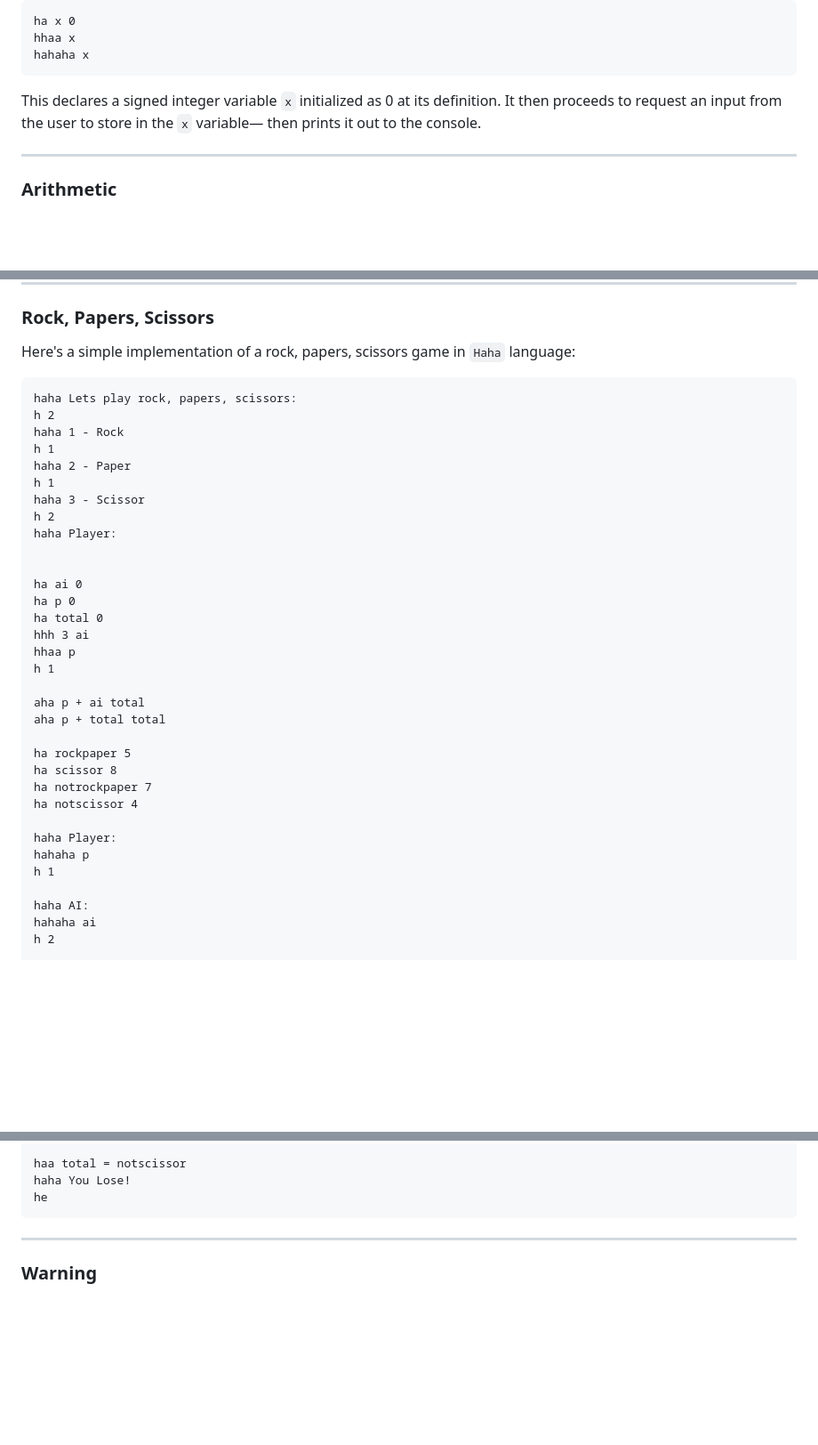
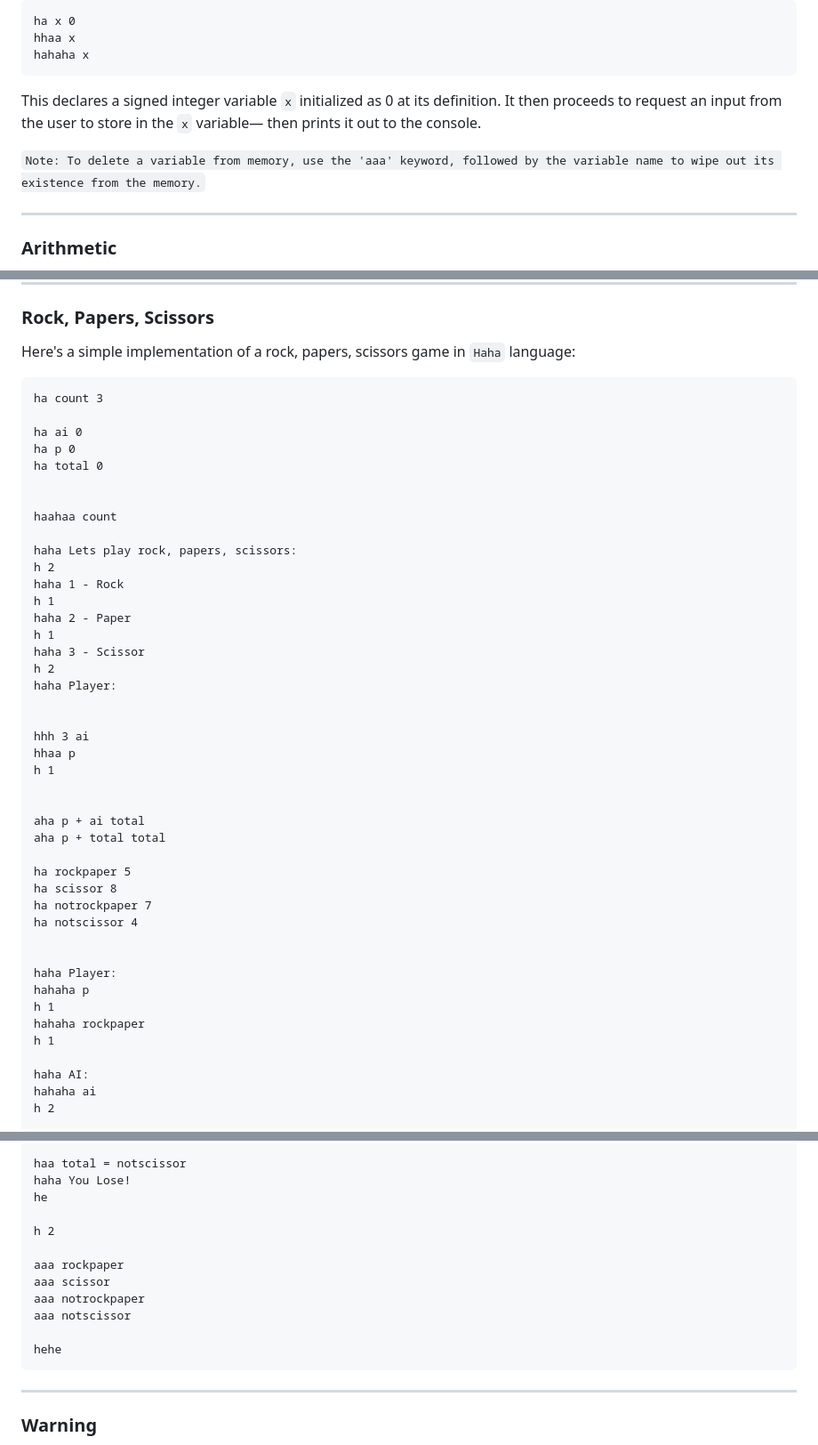
Before and after one commit to vrcxz/haha-language, a Markdown page: README.md, 3 parts joined by grey strips. Shown at 89% size. GitHub-like rendering; blank space fills up the shorter version.

````diff
--- a/README.md
+++ b/README.md
@@ -77,6 +77,8 @@ hahaha x
 
 This declares a signed integer variable `x` initialized as 0 at its definition. It then proceeds to request an input from the user to store in the `x` variable— then prints it out to the console.
 
+`Note: To delete a variable from memory, use the 'aaa' keyword, followed by the variable name to wipe out its existence from the memory.`
+
 ---
 
 
@@ -180,6 +183,15 @@ Output: `56789`
 Here's a simple implementation of a rock, papers, scissors game in `Haha` language:
 
 ```
+ha count 3
+
+ha ai 0
+ha p 0
+ha total 0
+
+
+haahaa count
+
 haha Lets play rock, papers, scissors:
 h 2
 haha 1 - Rock
@@ -191,12 +203,10 @@ h 2
 haha Player:
 
 
-ha ai 0
-ha p 0
-ha total 0
 hhh 3 ai
 hhaa p
 h 1
+
 
 aha p + ai total
 aha p + total total
@@ -206,8 +216,11 @@ ha scissor 8
 ha notrockpaper 7
 ha notscissor 4
 
+
 haha Player:
 hahaha p
+h 1
+hahaha rockpaper
 h 1
 
 haha AI:
@@ -233,6 +246,15 @@ he
 haa total = notscissor
 haha You Lose!
 he
+
+h 2
+
+aaa rockpaper
+aaa scissor
+aaa notrockpaper
+aaa notscissor
+
+hehe
 ```
 
 
````
Also changed, not shown: other parts of README.md (+1 -0 lines).
